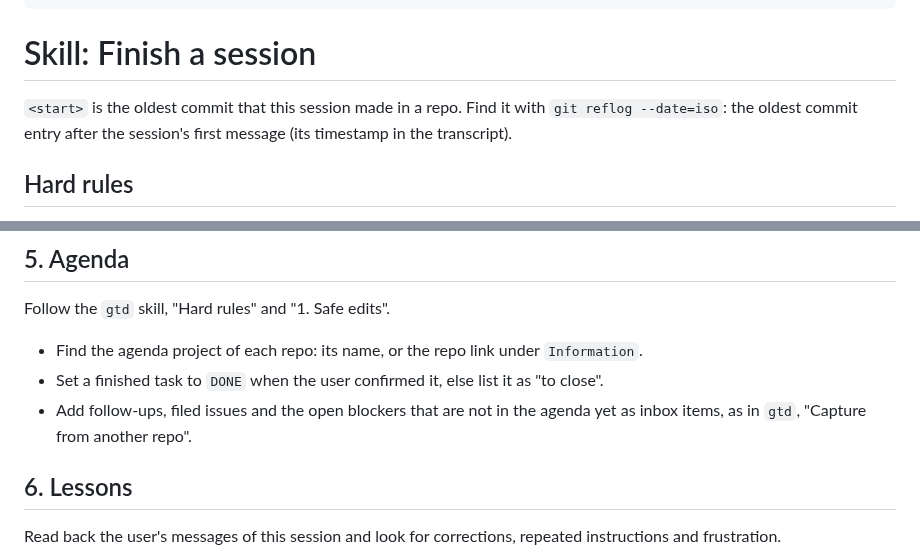
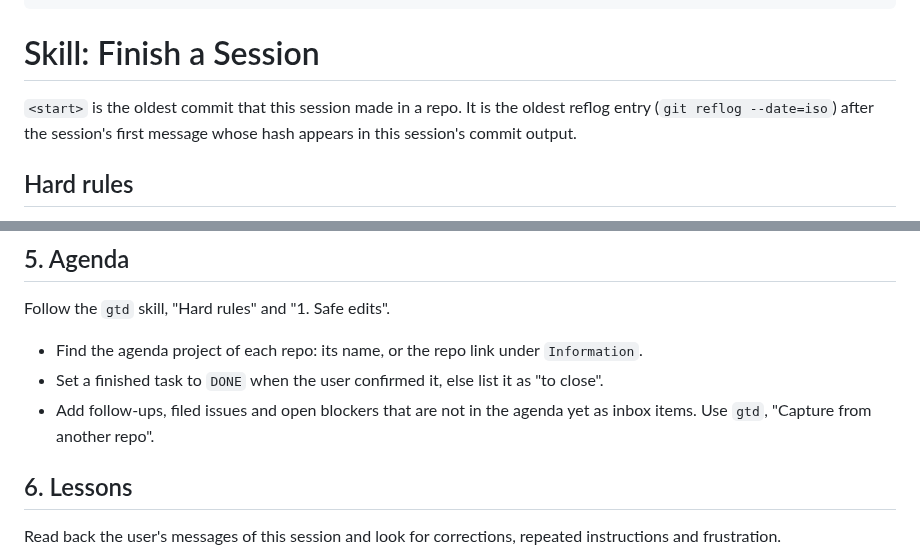
Before and after one commit to MArpogaus/agent_skills, a Markdown page: skills/session-finish/SKILL.md, 2 parts joined by grey strips. Drawn GitHub-style.

Commit message:
docs(session-finish): review round 8 fixes

```diff
--- a/skills/session-finish/SKILL.md
+++ b/skills/session-finish/SKILL.md
@@ -14,11 +14,11 @@ compatibility: claude-code
 metadata: {stack: meta, requires: [dev-conventions, git-conventions, gtd]}
 ---
 
-# Skill: Finish a session
+# Skill: Finish a Session
 
-`<start>` is the oldest commit that this session made in a repo. Find
-it with `git reflog --date=iso`: the oldest commit entry after the
-session's first message (its timestamp in the transcript).
+`<start>` is the oldest commit that this session made in a repo. It is
+the oldest reflog entry (`git reflog --date=iso`) after the session's
+first message whose hash appears in this session's commit output.
 
 ## Hard rules
 
@@ -81,9 +81,8 @@ Follow the `gtd` skill, "Hard rules" and "1. Safe edits".
   under `Information`.
 - Set a finished task to `DONE` when the user confirmed it, else list
   it as "to close".
-- Add follow-ups, filed issues and the open blockers that are not in
-  the agenda yet as inbox items, as in `gtd`, "Capture from another
-  repo".
+- Add follow-ups, filed issues and open blockers that are not in the
+  agenda yet as inbox items. Use `gtd`, "Capture from another repo".
 
 ## 6. Lessons
 
```
